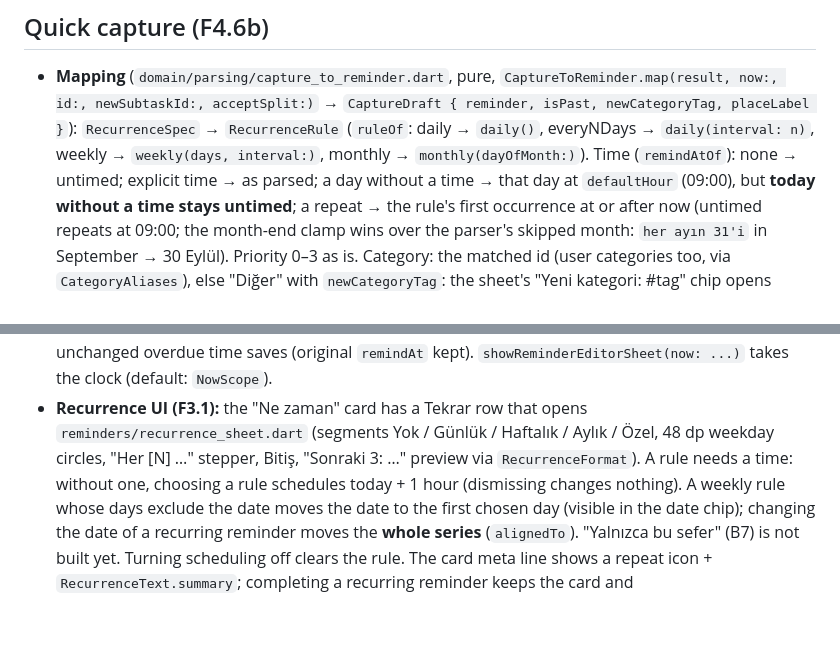
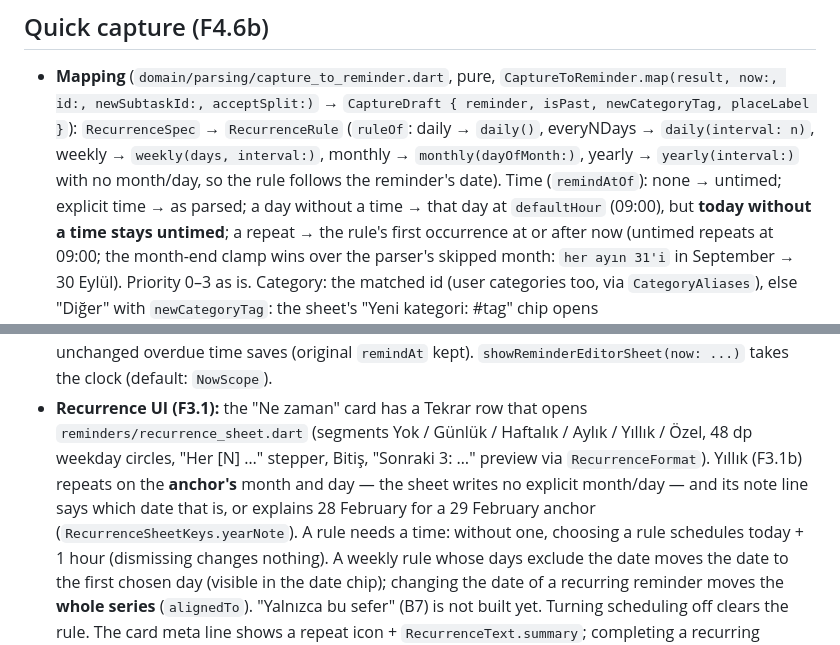
Before and after one commit to burakaydogmus/reminder-android-app, a Markdown page: CLAUDE.md, 2 parts joined by grey strips. Drawn GitHub-style; blank space fills up the shorter version.

```diff
--- a/CLAUDE.md
+++ b/CLAUDE.md
@@ -782,7 +811,8 @@ Intents). Owner-side Xcode steps, device test plan and the known limits:
   `CaptureDraft { reminder, isPast, newCategoryTag, placeLabel }`):
   `RecurrenceSpec` → `RecurrenceRule` (`ruleOf`: daily → `daily()`, everyNDays →
   `daily(interval: n)`, weekly → `weekly(days, interval:)`, monthly →
-  `monthly(dayOfMonth:)`). Time (`remindAtOf`): none → untimed; explicit time → as
+  `monthly(dayOfMonth:)`, yearly → `yearly(interval:)` with no month/day, so the rule
+  follows the reminder's date). Time (`remindAtOf`): none → untimed; explicit time → as
   parsed; a day without a time → that day at `defaultHour` (09:00), but **today
   without a time stays untimed**; a repeat → the rule's first occurrence at or after
   now (untimed repeats at 09:00; the month-end clamp wins over the parser's skipped
@@ -1100,9 +1130,13 @@ dialog, FAB, progress, menus, bottom sheet), so widgets only choose roles.
   reminder's unchanged overdue time saves (original `remindAt` kept).
   `showReminderEditorSheet(now: ...)` takes the clock (default: `NowScope`).
 - **Recurrence UI (F3.1):** the "Ne zaman" card has a Tekrar row that opens
-  `reminders/recurrence_sheet.dart` (segments Yok / Günlük / Haftalık / Aylık / Özel,
+  `reminders/recurrence_sheet.dart` (segments Yok / Günlük / Haftalık / Aylık /
+  Yıllık / Özel,
   48 dp weekday circles, "Her [N] …" stepper, Bitiş, "Sonraki 3: …" preview via
-  `RecurrenceFormat`). A rule needs a time: without one, choosing a rule schedules
+  `RecurrenceFormat`). Yıllık (F3.1b) repeats on the **anchor's** month and day — the
+  sheet writes no explicit month/day — and its note line says which date that is, or
+  explains 28 February for a 29 February anchor
+  (`RecurrenceSheetKeys.yearNote`). A rule needs a time: without one, choosing a rule schedules
   today + 1 hour (dismissing changes nothing). A weekly rule whose days exclude the
   date moves the date to the first chosen day (visible in the date chip); changing the
   date of a recurring reminder moves the **whole series** (`alignedTo`). "Yalnızca
```
Also changed, not shown: other parts of CLAUDE.md (+44 -15 lines), CHANGELOG.md (+13 -0 lines), ROADMAP.md (+13 -1 lines).
